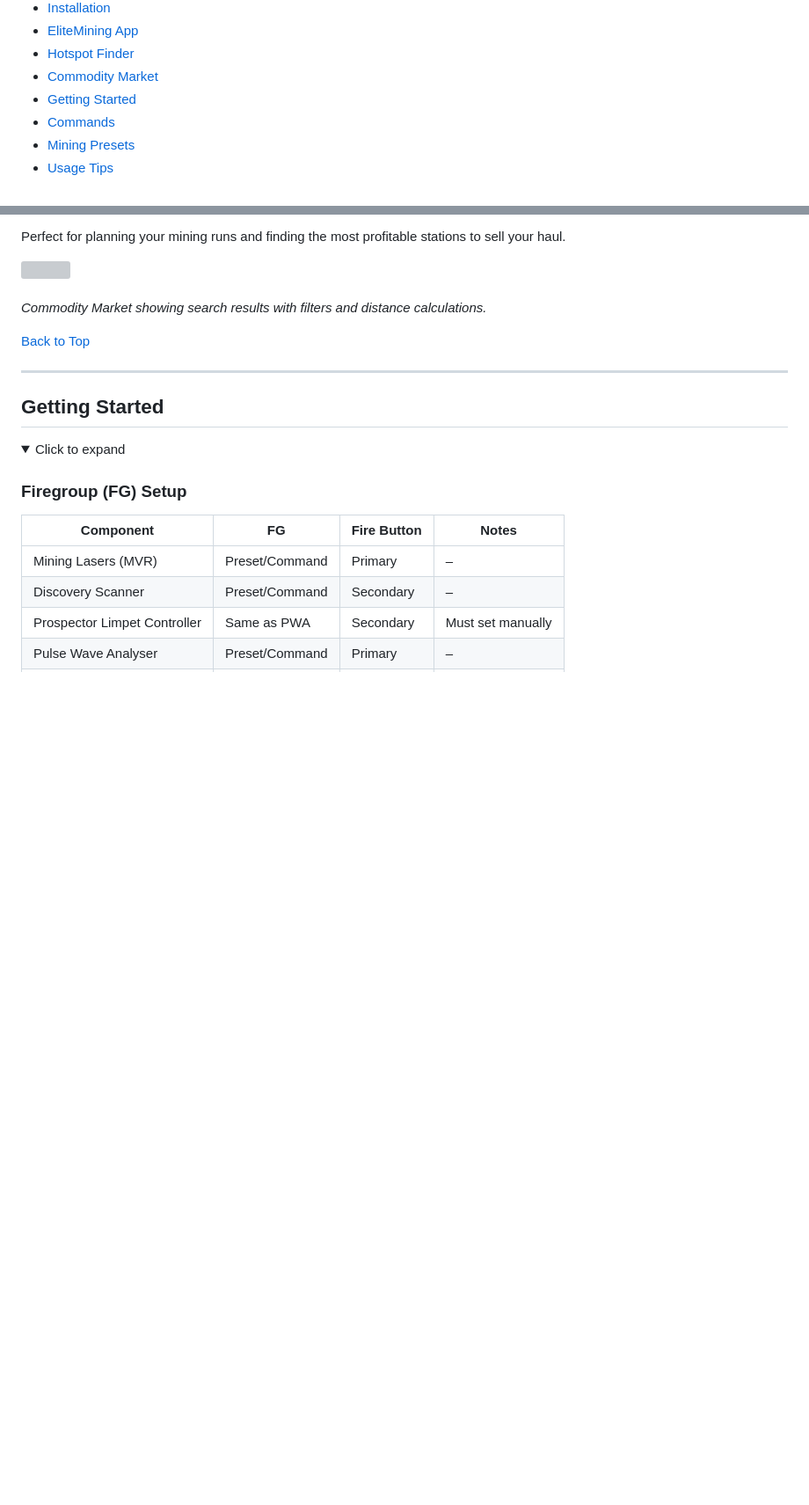
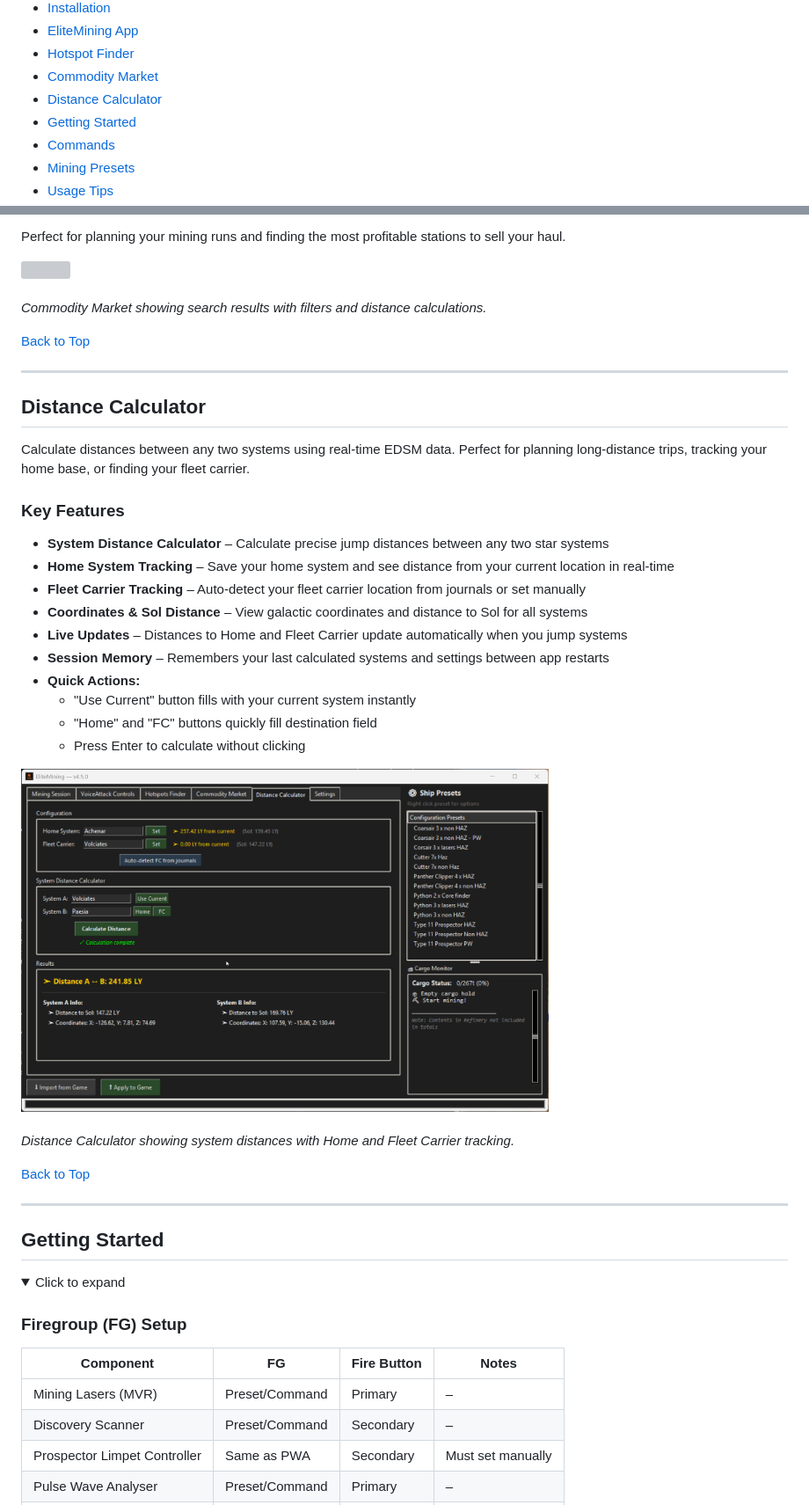
Before and after one commit to Viper-Dude/EliteMining, a Markdown page: README.md, 2 parts joined by grey strips. Shown at 88% size. Drawn GitHub-style; pictures changed too: Screenshot/distance_calc.png (added); folded sections open; blank space fills up the shorter version; grey boxes are pictures that could not be loaded.

```diff
--- a/README.md
+++ b/README.md
@@ -16,6 +16,7 @@
 - [EliteMining App](#elitemining-app)
 - [Hotspot Finder](#hotspot-finder)
 - [Commodity Market](#commodity-market)
+- [Distance Calculator](#distance-calculator)
 - [Getting Started](#getting-started)
 - [Commands](#commands)
 - [Mining Presets](#mining-presets)
@@ -177,6 +178,29 @@ Perfect for planning your mining runs and finding the most profitable stations t
 
 <img src="https://github.com/Viper-Dude/EliteMining/blob/main/Screenshot/commidity_marked.png" width="600"><br>
 *Commodity Market showing search results with filters and distance calculations.*
+
+[Back to Top](#top)
+
+---
+
+## Distance Calculator
+
+Calculate distances between any two systems using real-time EDSM data. Perfect for planning long-distance trips, tracking your home base, or finding your fleet carrier.
+
+### Key Features
+- **System Distance Calculator** – Calculate precise jump distances between any two star systems
+- **Home System Tracking** – Save your home system and see distance from your current location in real-time
+- **Fleet Carrier Tracking** – Auto-detect your fleet carrier location from journals or set manually
+- **Coordinates & Sol Distance** – View galactic coordinates and distance to Sol for all systems
+- **Live Updates** – Distances to Home and Fleet Carrier update automatically when you jump systems
+- **Session Memory** – Remembers your last calculated systems and settings between app restarts
+- **Quick Actions:**
+  - "Use Current" button fills with your current system instantly
+  - "Home" and "FC" buttons quickly fill destination field
+  - Press Enter to calculate without clicking
+
+<img src="https://github.com/Viper-Dude/EliteMining/blob/main/Screenshot/distance_calc.png" width="600"><br>
+*Distance Calculator showing system distances with Home and Fleet Carrier tracking.*
 
 [Back to Top](#top)
 
```
Also changed, not shown: docs/PATCHNOTES_v4.5.0.md (+8 -1 lines), 7 other files.
